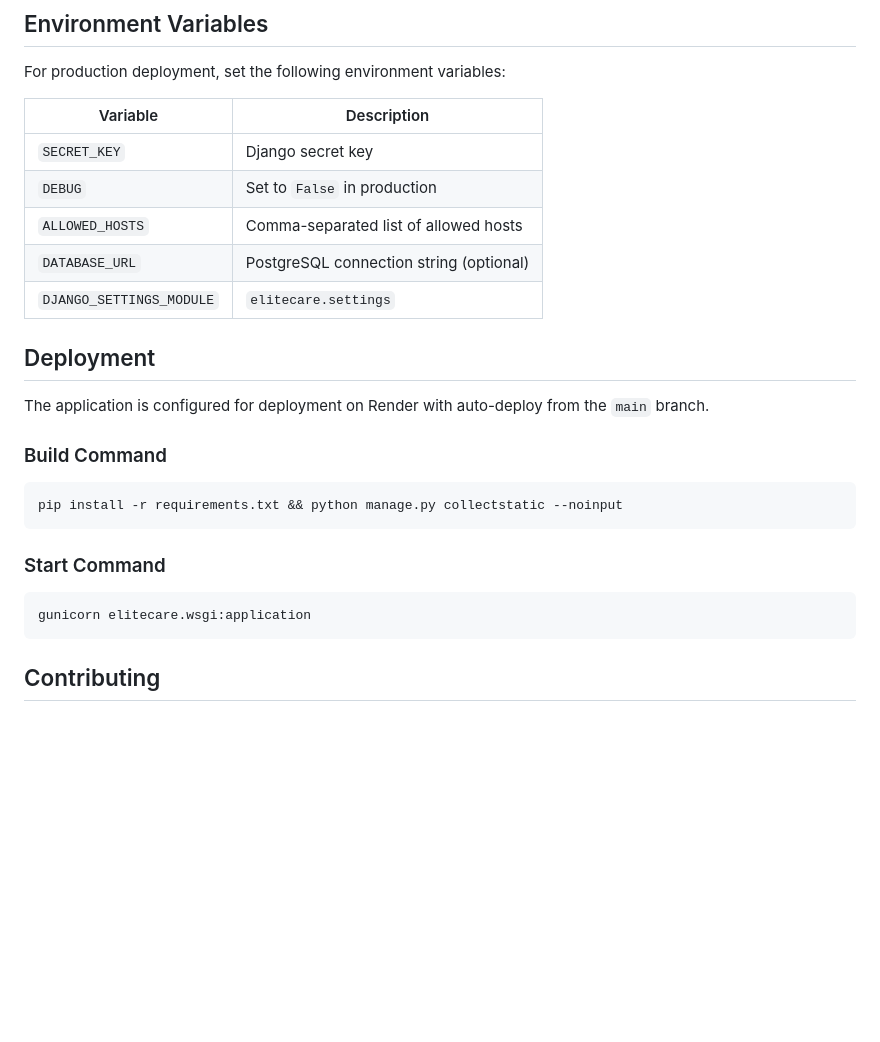
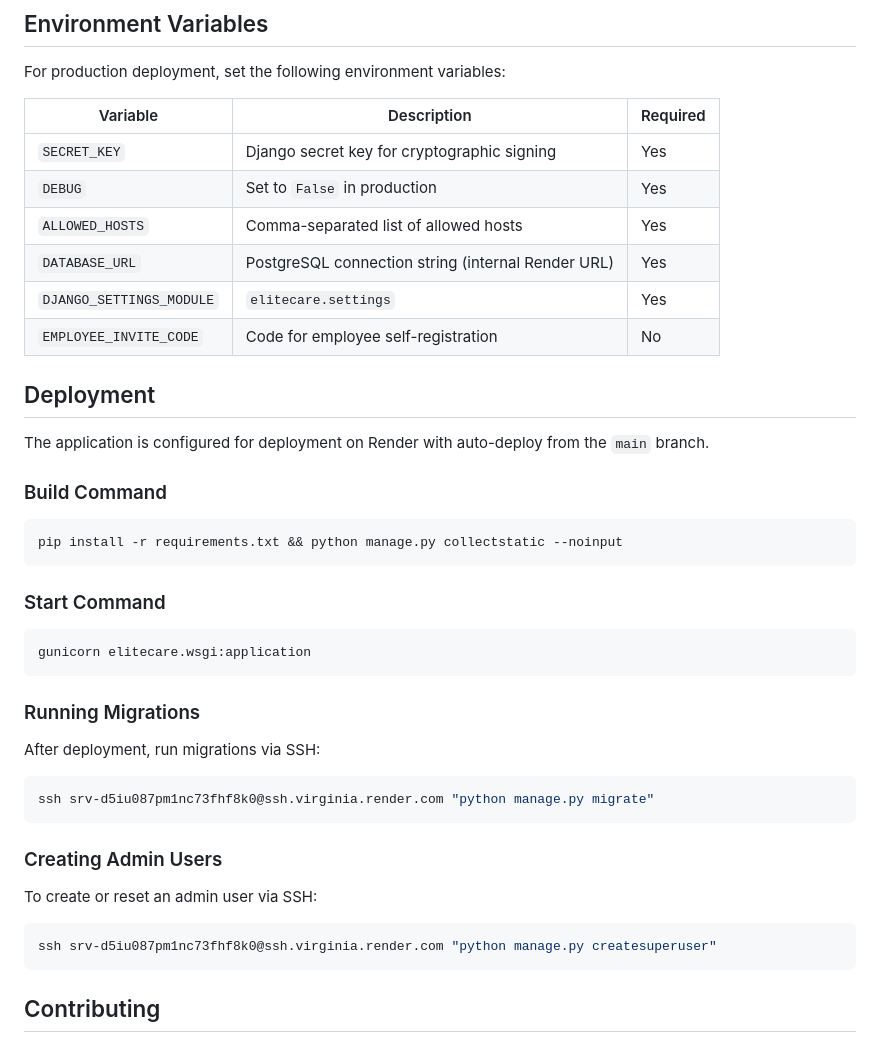
Before and after one commit to hcunanan79/COREcare-access, a Markdown page: README.md, the part around one of its changes. GitHub-like rendering; blank space fills up the shorter version.

````diff
--- a/README.md
+++ b/README.md
@@ -96,13 +119,14 @@ COREcare-access/
 
 For production deployment, set the following environment variables:
 
-| Variable | Description |
-|----------|-------------|
-| `SECRET_KEY` | Django secret key |
-| `DEBUG` | Set to `False` in production |
-| `ALLOWED_HOSTS` | Comma-separated list of allowed hosts |
-| `DATABASE_URL` | PostgreSQL connection string (optional) |
-| `DJANGO_SETTINGS_MODULE` | `elitecare.settings` |
+| Variable | Description | Required |
+|----------|-------------|----------|
+| `SECRET_KEY` | Django secret key for cryptographic signing | Yes |
+| `DEBUG` | Set to `False` in production | Yes |
+| `ALLOWED_HOSTS` | Comma-separated list of allowed hosts | Yes |
+| `DATABASE_URL` | PostgreSQL connection string (internal Render URL) | Yes |
+| `DJANGO_SETTINGS_MODULE` | `elitecare.settings` | Yes |
+| `EMPLOYEE_INVITE_CODE` | Code for employee self-registration | No |
 
 ## Deployment
 
@@ -118,6 +142,20 @@ pip install -r requirements.txt && python manage.py collectstatic --noinput
 gunicorn elitecare.wsgi:application
 ```
 
+### Running Migrations
+
+After deployment, run migrations via SSH:
+```bash
+ssh srv-d5iu087pm1nc73fhf8k0@ssh.virginia.render.com "python manage.py migrate"
+```
+
+### Creating Admin Users
+
+To create or reset an admin user via SSH:
+```bash
+ssh srv-d5iu087pm1nc73fhf8k0@ssh.virginia.render.com "python manage.py createsuperuser"
+```
+
 ## Contributing
 
 1. Fork the repository
````
Also changed, not shown: other parts of README.md (+24 -1 lines).
